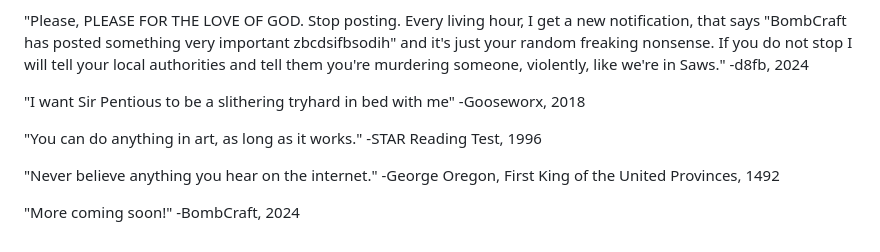
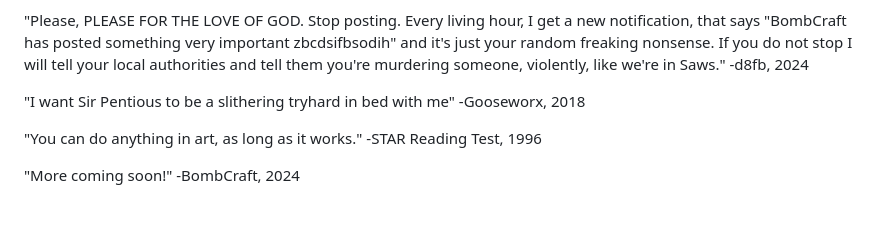
Before and after one commit to ImmediateMurderProfessionals/ImmediateMurderProfessionals, a Markdown page: README.md, the part around the change. GitHub-like rendering; blank space fills up the shorter version.

```diff
--- a/README.md
+++ b/README.md
@@ -70,6 +70,4 @@ Quote wall:
 
 "You can do anything in art, as long as it works." -STAR Reading Test, 1996
 
-"Never believe anything you hear on the internet." -George Oregon, First King of the United Provinces, 1492
-
 "More coming soon!" -BombCraft, 2024
```
